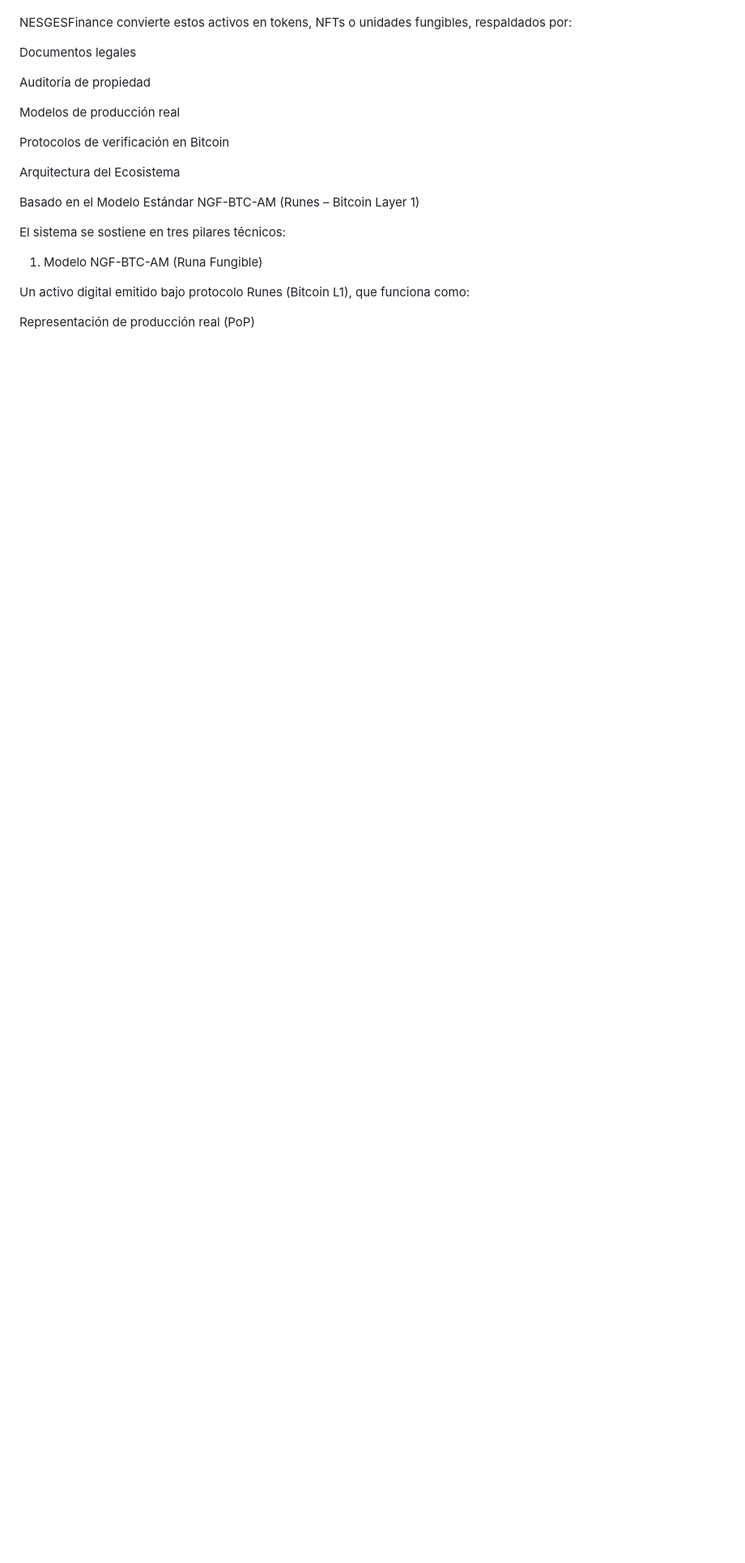
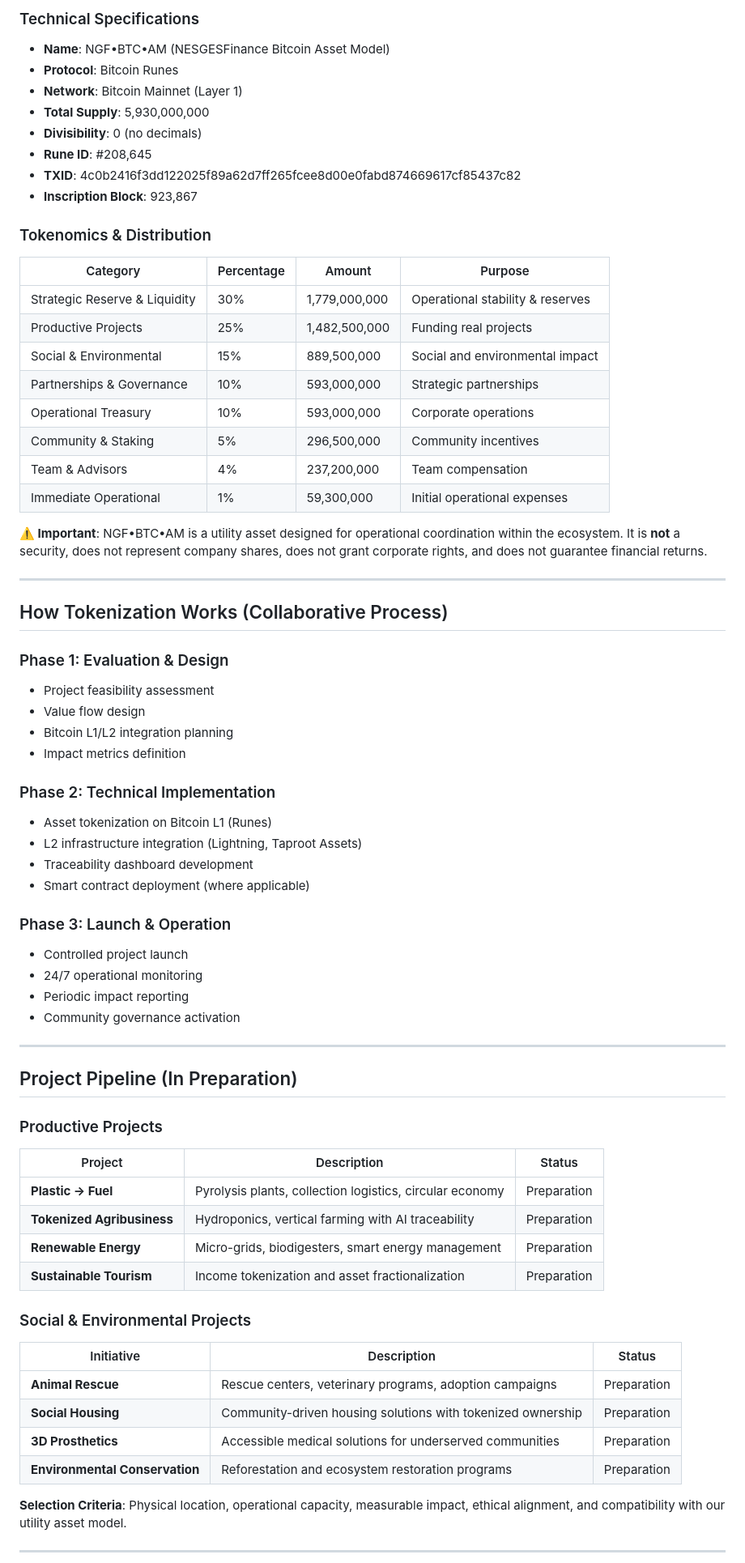
Before and after one commit to NESGESFinance/NESGESFinance.github.io, a Markdown page: README.md, the part around one of its changes. Shown at 81% size. GitHub-like rendering; blank space fills up the shorter version.

```diff
--- a/README.md
+++ b/README.md
@@ -42,26 +68,71 @@ Proyectos sociales autofinanciados
 
+### Technical Specifications
+- **Name**: NGF•BTC•AM (NESGESFinance Bitcoin Asset Model)
+- **Protocol**: Bitcoin Runes
+- **Network**: Bitcoin Mainnet (Layer 1)
+- **Total Supply**: 5,930,000,000
+- **Divisibility**: 0 (no decimals)
+- **Rune ID**: #208,645
+- **TXID**: 4c0b2416f3dd122025f89a62d7ff265fcee8d00e0fabd874669617cf85437c82
+- **Inscription Block**: 923,867
 
-NESGESFinance convierte estos activos en tokens, NFTs o unidades fungibles, respaldados por:
+### Tokenomics & Distribution
+| Category | Percentage | Amount | Purpose |
+|----------|------------|--------|---------|
+| Strategic Reserve & Liquidity | 30% | 1,779,000,000 | Operational stability & reserves |
+| Productive Projects | 25% | 1,482,500,000 | Funding real projects |
+| Social & Environmental | 15% | 889,500,000 | Social and environmental impact |
+| Partnerships & Governance | 10% | 593,000,000 | Strategic partnerships |
+| Operational Treasury | 10% | 593,000,000 | Corporate operations |
+| Community & Staking | 5% | 296,500,000 | Community incentives |
+| Team & Advisors | 4% | 237,200,000 | Team compensation |
+| Immediate Operational | 1% | 59,300,000 | Initial operational expenses |
 
-Documentos legales
+**⚠️ Important**: NGF•BTC•AM is a utility asset designed for operational coordination within the ecosystem. It is **not** a security, does not represent company shares, does not grant corporate rights, and does not guarantee financial returns.
 
-Auditoría de propiedad
+---
 
-Modelos de producción real
+## How Tokenization Works (Collaborative Process)
 
-Protocolos de verificación en Bitcoin
+### Phase 1: Evaluation & Design
+- Project feasibility assessment
+- Value flow design
+- Bitcoin L1/L2 integration planning
+- Impact metrics definition
 
+### Phase 2: Technical Implementation
+- Asset tokenization on Bitcoin L1 (Runes)
+- L2 infrastructure integration (Lightning, Taproot Assets)
+- Traceability dashboard development
+- Smart contract deployment (where applicable)
 
+### Phase 3: Launch & Operation
+- Controlled project launch
+- 24/7 operational monitoring
+- Periodic impact reporting
+- Community governance activation
 
-Arquitectura del Ecosistema
+---
 
-Basado en el Modelo Estándar NGF-BTC-AM (Runes – Bitcoin Layer 1)
+## Project Pipeline (In Preparation)
 
-El sistema se sostiene en tres pilares técnicos:
+### Productive Projects
+| Project | Description | Status |
+|---------|-------------|--------|
+| **Plastic → Fuel** | Pyrolysis plants, collection logistics, circular economy | Preparation |
+| **Tokenized Agribusiness** | Hydroponics, vertical farming with AI traceability | Preparation |
+| **Renewable Energy** | Micro-grids, biodigesters, smart energy management | Preparation |
+| **Sustainable Tourism** | Income tokenization and asset fractionalization | Preparation |
 
-1. Modelo NGF-BTC-AM (Runa Fungible)
+### Social & Environmental Projects
+| Initiative | Description | Status |
+|------------|-------------|--------|
+| **Animal Rescue** | Rescue centers, veterinary programs, adoption campaigns | Preparation |
+| **Social Housing** | Community-driven housing solutions with tokenized ownership | Preparation |
+| **3D Prosthetics** | Accessible medical solutions for underserved communities | Preparation |
+| **Environmental Conservation** | Reforestation and ecosystem restoration programs | Preparation |
 
-Un activo digital emitido bajo protocolo Runes (Bitcoin L1), que funciona como:
+**Selection Criteria**: Physical location, operational capacity, measurable impact, ethical alignment, and compatibility with our utility asset model.
 
-Representación de producción real (PoP)
+---
 
```
Also changed, not shown: other parts of README.md (+143 -215 lines).
